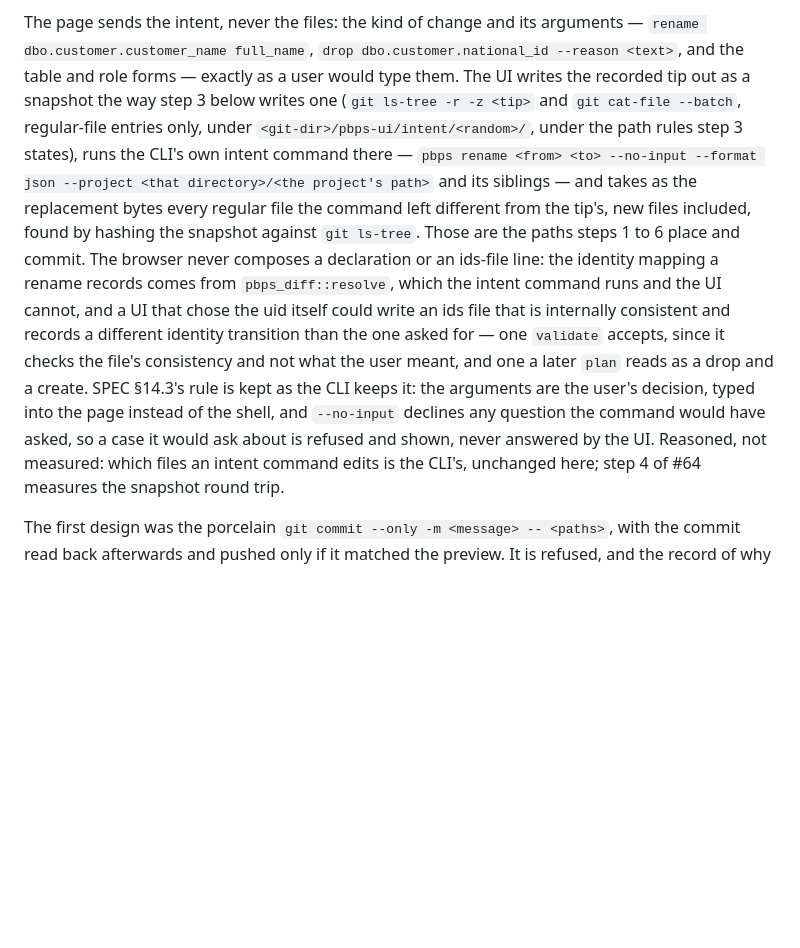
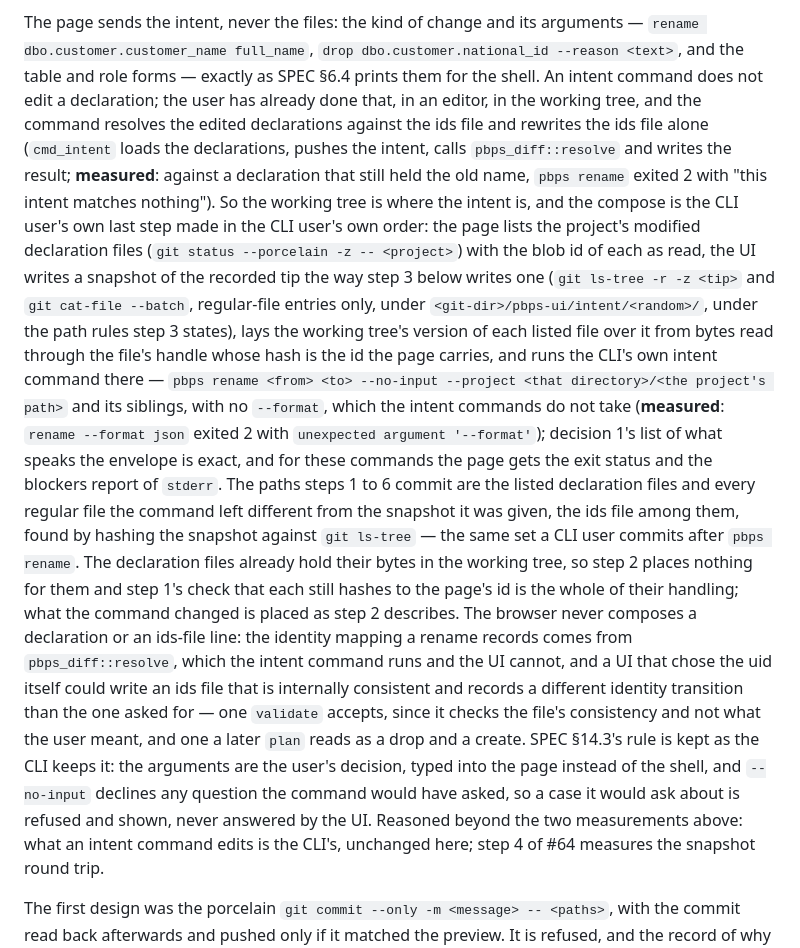
Before and after one commit to pongbiphang/pbps, a Markdown page: docs/ADR-0015-local-ui-implementation.md, the part around the change. Rendered like a GitHub page; blank space fills up the shorter version.

Commit message:
docs(review): compose the intent the way the CLI user does, on the edited working tree
Two findings from the round on 4574817, both checked against the code
and the binary. cmd_intent loads the declarations, resolves the intent
and rewrites the ids file; it edits no declaration, so a snapshot of the
unchanged tip gave `pbps rename` nothing to match (exit 2, measured).
The intent commands also take no --format (exit 2 on the flag,
measured). The compose now lays the working tree's modified declaration
files, at the blob ids the page carries, over the tip snapshot before
running the intent command without --format, and commits those files
plus what the command changed, which is the set a CLI user commits.

Co-Authored-By: Claude Fable 5.1 <noreply@anthropic.com>
Claude-Session: https://claude.ai/code/session_01Ek5UAKKbHC3YBac6XpR8r5

```diff
--- a/docs/ADR-0015-local-ui-implementation.md
+++ b/docs/ADR-0015-local-ui-implementation.md
@@ -179,27 +179,47 @@ merge request where the hosting's URL shape is known.
 The page sends the intent, never the files: the kind of change and its
 arguments — `rename dbo.customer.customer_name full_name`, `drop
 dbo.customer.national_id --reason <text>`, and the table and role forms —
-exactly as a user would type them. The UI writes the recorded tip out as a
-snapshot the way step 3 below writes one (`git ls-tree -r -z <tip>` and
-`git cat-file --batch`, regular-file entries only, under
-`<git-dir>/pbps-ui/intent/<random>/`, under the path rules step 3
-states), runs the CLI's own intent command
-there — `pbps rename <from> <to> --no-input --format json --project <that
-directory>/<the project's path>` and its siblings — and takes as the
-replacement bytes every regular file the command left different from the
-tip's, new files included, found by hashing the snapshot against `git
-ls-tree`. Those are the paths steps 1 to 6 place and commit. The browser
-never composes a declaration or an ids-file line: the identity mapping a
-rename records comes from `pbps_diff::resolve`, which the intent command
-runs and the UI cannot, and a UI that chose the uid itself could write an
-ids file that is internally consistent and records a different identity
-transition than the one asked for — one `validate` accepts, since it checks
-the file's consistency and not what the user meant, and one a later `plan`
-reads as a drop and a create. SPEC §14.3's rule is kept as the CLI keeps
-it: the arguments are the user's decision, typed into the page instead of
-the shell, and `--no-input` declines any question the command would have
-asked, so a case it would ask about is refused and shown, never answered
-by the UI. Reasoned, not measured: which files an intent command edits is
+exactly as SPEC §6.4 prints them for the shell. An intent command does not
+edit a declaration; the user has already done that, in an editor, in the
+working tree, and the command resolves the edited declarations against the
+ids file and rewrites the ids file alone (`cmd_intent` loads the
+declarations, pushes the intent, calls `pbps_diff::resolve` and writes the
+result; **measured**: against a declaration that still held the old name,
+`pbps rename` exited 2 with "this intent matches nothing"). So the working
+tree is where the intent is, and the compose is the CLI user's own last
+step made in the CLI user's own order: the page lists the project's
+modified declaration files (`git status --porcelain -z -- <project>`) with
+the blob id of each as read, the UI writes a snapshot of the recorded tip
+the way step 3 below writes one (`git ls-tree -r -z <tip>` and `git
+cat-file --batch`, regular-file entries only, under
+`<git-dir>/pbps-ui/intent/<random>/`, under the path rules step 3 states),
+lays the working tree's version of each listed file over it from bytes
+read through the file's handle whose hash is the id the page carries, and
+runs the CLI's own intent command there — `pbps rename <from> <to>
+--no-input --project <that directory>/<the project's path>` and its
+siblings, with no `--format`, which the intent commands do not take
+(**measured**: `rename --format json` exited 2 with `unexpected argument
+'--format'`); decision 1's list of what speaks the envelope is exact, and
+for these commands the page gets the exit status and the blockers report
+of `stderr`. The paths steps 1 to 6 commit are the listed declaration files
+and every regular file the command left different from the snapshot it was
+given, the ids file among them, found by hashing the snapshot against `git
+ls-tree` — the same set a CLI user commits after `pbps rename`. The
+declaration files already hold their bytes in the working tree, so step 2
+places nothing for them and step 1's check that each still hashes to the
+page's id is the whole of their handling; what the command changed is
+placed as step 2 describes. The browser never composes a declaration or an
+ids-file line: the identity mapping a rename records comes from
+`pbps_diff::resolve`, which the intent command runs and the UI cannot, and
+a UI that chose the uid itself could write an ids file that is internally
+consistent and records a different identity transition than the one asked
+for — one `validate` accepts, since it checks the file's consistency and
+not what the user meant, and one a later `plan` reads as a drop and a
+create. SPEC §14.3's rule is kept as the CLI keeps it: the arguments are
+the user's decision, typed into the page instead of the shell, and
+`--no-input` declines any question the command would have asked, so a case
+it would ask about is refused and shown, never answered by the UI.
+Reasoned beyond the two measurements above: what an intent command edits is
 the CLI's, unchanged here; step 4 of #64 measures the snapshot round trip.
 
 The first design was the porcelain `git commit --only -m <message> --
```
